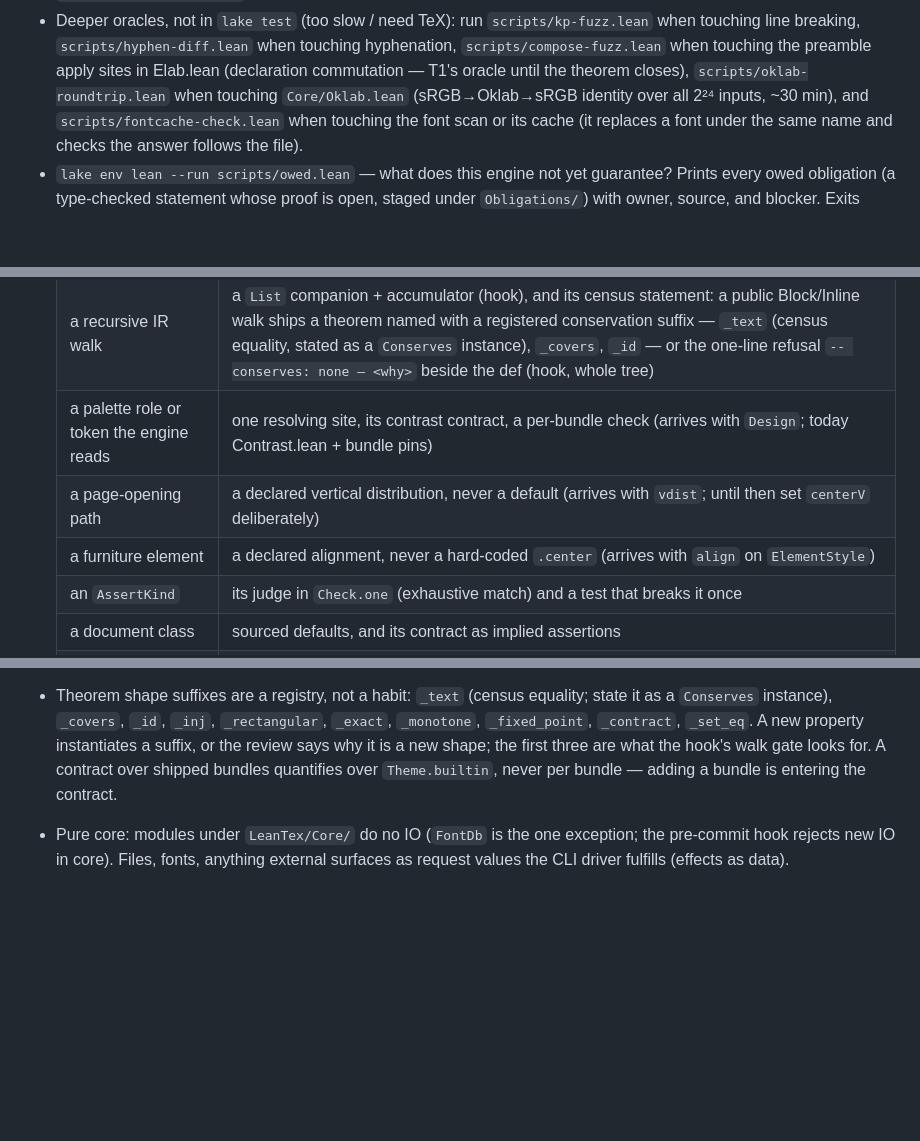
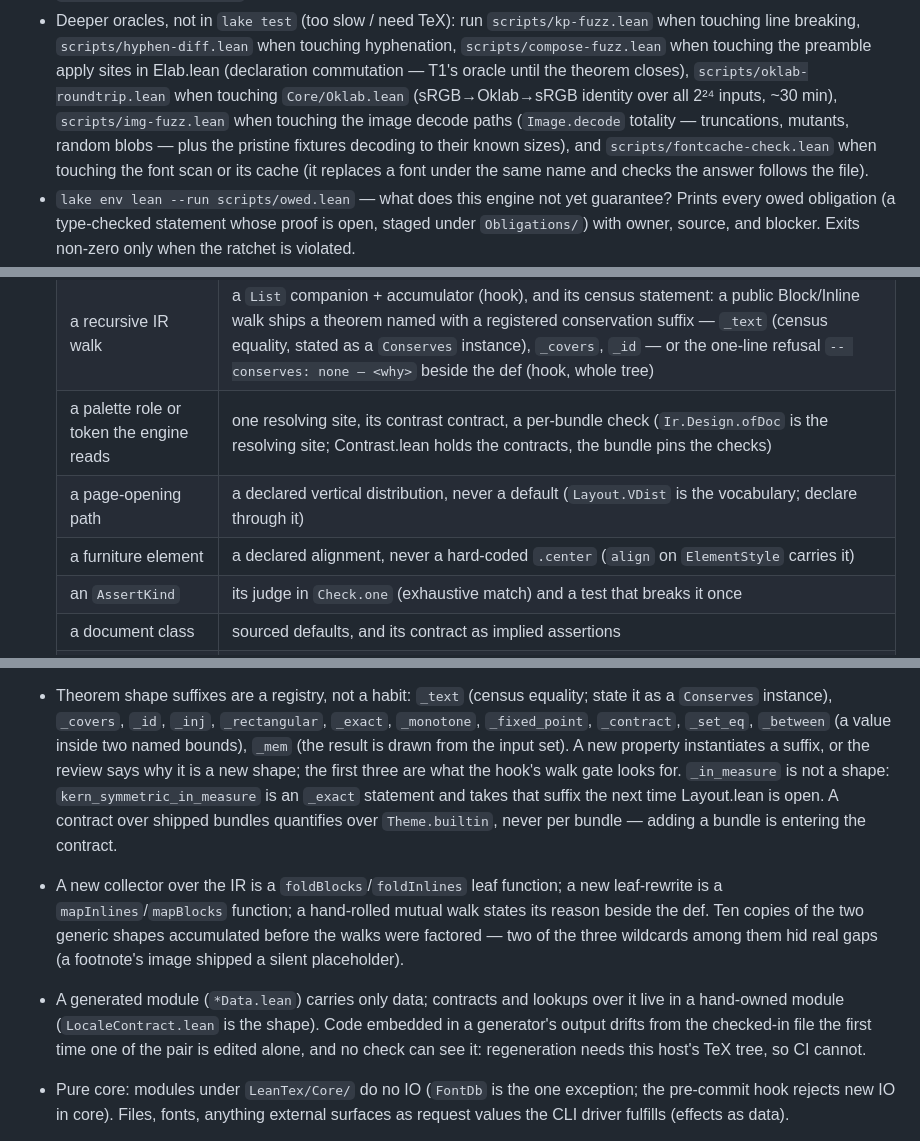
Before and after one commit to vincentqb/leantex, a Markdown page: AGENTS.md, 3 parts joined by grey strips. Rendered like a GitHub page; blank space fills up the shorter version.

Commit message:
Bring AGENTS.md up to the landings: live enforcement, registry, two rules
The q-harness brief's prose item. The three obligation-table
parentheticals that said "arrives with X" now name the live enforcement
(Layout.VDist, align on ElementStyle, Ir.Design.ofDoc) -- rules that read
as unenforceable get skipped. The deeper-oracles list gains
scripts/img-fuzz.lean (it existed, documented, unlisted). The suffix
registry gains _between and _mem (vert-apply's and q-fonts' flagged
strays) and the guidance that _in_measure is an _exact shape awaiting its
rename. Two rules the wave's audits earned: a new collector is a
foldBlocks leaf function and a new leaf-rewrite a mapInlines function
(q-ir: ten hand copies, two hiding real gaps), and a generated module
carries only data (q-fonts: LocaleData's embedded forTag drifted from its
generator, invisible to any check).

```diff
--- a/AGENTS.md
+++ b/AGENTS.md
@@ -39,7 +39,10 @@ in this repo; refer to the private reference corpus abstractly.
   Elab.lean (declaration commutation — T1's oracle until the theorem
   closes),
   `scripts/oklab-roundtrip.lean` when touching `Core/Oklab.lean`
-  (sRGB→Oklab→sRGB identity over all 2²⁴ inputs, ~30 min), and
+  (sRGB→Oklab→sRGB identity over all 2²⁴ inputs, ~30 min),
+  `scripts/img-fuzz.lean` when touching the image decode paths
+  (`Image.decode` totality — truncations, mutants, random blobs — plus the
+  pristine fixtures decoding to their known sizes), and
   `scripts/fontcache-check.lean` when touching the font scan or its cache
   (it replaces a font under the same name and checks the answer follows
   the file).
@@ -77,9 +80,9 @@ in this repo; refer to the private reference corpus abstractly.
   | a diagnostic code | a `DiagCode` constructor with its declared `Loss` — severity and the code letter derive from the loss, one code one meaning (compiler + `lake test`; the hook rejects a severity written outside Diag.lean) — a firing witness in `diagWitness` whose rendered form lands in the diagnostics golden, and a message that passes the voice lint: self-contained (no repo file, no milestone), an action or no help, one convention (Tests.lean; the hook rejects repo-internal references in strings). Registering a new code is one constructor, one `spec` arm, and `count + 1` — nothing else: `all` is derived, and `all_complete`/`all_nodup` make a miscount a build failure in both directions |
   | a design constant | a token, or the source written where it stands (hook, backend files) |
   | a recursive IR walk | a `List` companion + accumulator (hook), and its census statement: a public Block/Inline walk ships a theorem named with a registered conservation suffix — `_text` (census equality, stated as a `Conserves` instance), `_covers`, `_id` — or the one-line refusal `-- conserves: none — <why>` beside the def (hook, whole tree) |
-  | a palette role or token the engine reads | one resolving site, its contrast contract, a per-bundle check (arrives with `Design`; today Contrast.lean + bundle pins) |
-  | a page-opening path | a declared vertical distribution, never a default (arrives with `vdist`; until then set `centerV` deliberately) |
-  | a furniture element | a declared alignment, never a hard-coded `.center` (arrives with `align` on `ElementStyle`) |
+  | a palette role or token the engine reads | one resolving site, its contrast contract, a per-bundle check (`Ir.Design.ofDoc` is the resolving site; Contrast.lean holds the contracts, the bundle pins the checks) |
+  | a page-opening path | a declared vertical distribution, never a default (`Layout.VDist` is the vocabulary; declare through it) |
+  | a furniture element | a declared alignment, never a hard-coded `.center` (`align` on `ElementStyle` carries it) |
   | an `AssertKind` | its judge in `Check.one` (exhaustive match) and a test that breaks it once |
   | a document class | sourced defaults, and its contract as implied assertions |
   | a `nativePackages` entry | `tests/compat-index/<pkg>.txt` covering the package's *documented* command list — the manual section named in its header, one row per command, `impl` proved by no W0301/W0302 and `refuse:<code>` by the code firing (`lake test` probes every row; the hook rejects an entry without its file) |
@@ -99,10 +102,27 @@ in this repo; refer to the private reference corpus abstractly.
 - Theorem shape suffixes are a registry, not a habit: `_text` (census
   equality; state it as a `Conserves` instance), `_covers`, `_id`, `_inj`,
   `_rectangular`, `_exact`, `_monotone`, `_fixed_point`, `_contract`,
-  `_set_eq`. A new property instantiates a suffix, or the review says why
+  `_set_eq`, `_between` (a value inside two named bounds), `_mem` (the
+  result is drawn from the input set). A new property instantiates a
+  suffix, or the review says why
   it is a new shape; the first three are what the hook's walk gate looks
-  for. A contract over shipped bundles quantifies over `Theme.builtin`,
+  for. `_in_measure` is not a shape: `kern_symmetric_in_measure` is an
+  `_exact` statement and takes that suffix the next time Layout.lean is
+  open. A contract over shipped bundles quantifies over `Theme.builtin`,
   never per bundle — adding a bundle is entering the contract.
+
+- A new collector over the IR is a `foldBlocks`/`foldInlines` leaf
+  function; a new leaf-rewrite is a `mapInlines`/`mapBlocks` function; a
+  hand-rolled mutual walk states its reason beside the def. Ten copies of
+  the two generic shapes accumulated before the walks were factored — two
+  of the three wildcards among them hid real gaps (a footnote's image
+  shipped a silent placeholder).
+
+- A generated module (`*Data.lean`) carries only data; contracts and
+  lookups over it live in a hand-owned module (`LocaleContract.lean` is
+  the shape). Code embedded in a generator's output drifts from the
+  checked-in file the first time one of the pair is edited alone, and no
+  check can see it: regeneration needs this host's TeX tree, so CI cannot.
 
 - Pure core: modules under `LeanTex/Core/` do no IO (`FontDb` is the one
   exception; the pre-commit hook rejects new IO in core). Files, fonts,
```
